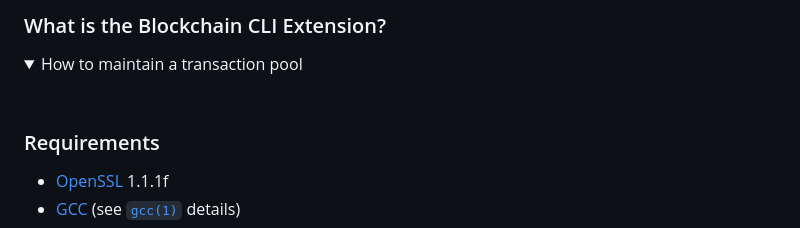
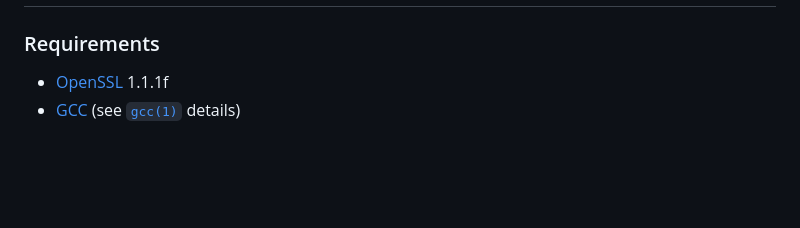
Before and after one commit to crasride/blockchain_cli_extension, a Markdown page: README.md, the part around one of its changes. Drawn GitHub-style; folded sections open; blank space fills up the shorter version.

```diff
--- a/README.md
+++ b/README.md
@@ -19,12 +19,4 @@
 
-
-### What is the Blockchain CLI Extension?
-
-<details>
-<summary>How to maintain a transaction pool</summary>
-<br>
-
-</details>
 
 
 ### Requirements
```
Also changed, not shown: other parts of README.md (+1 -1 lines).
